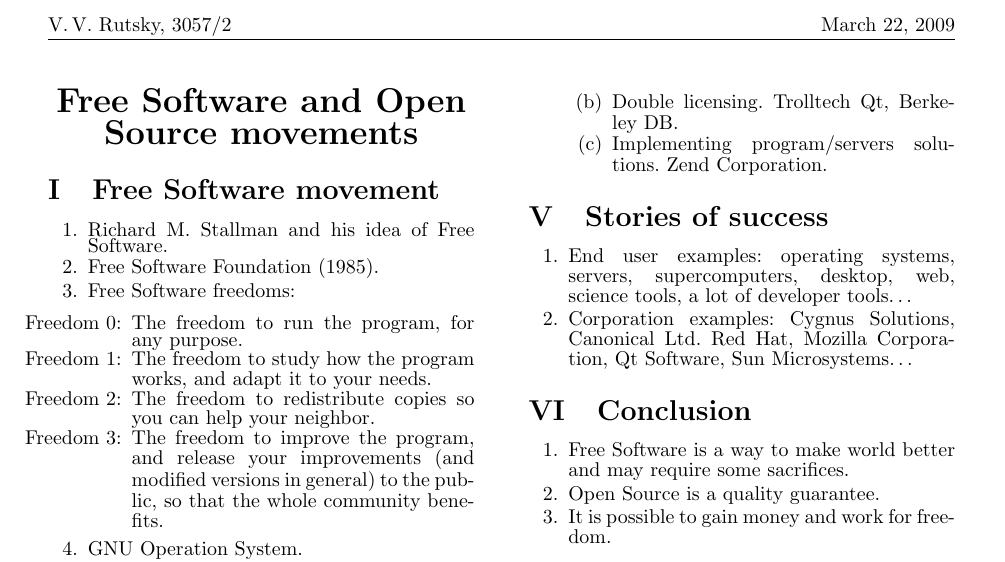
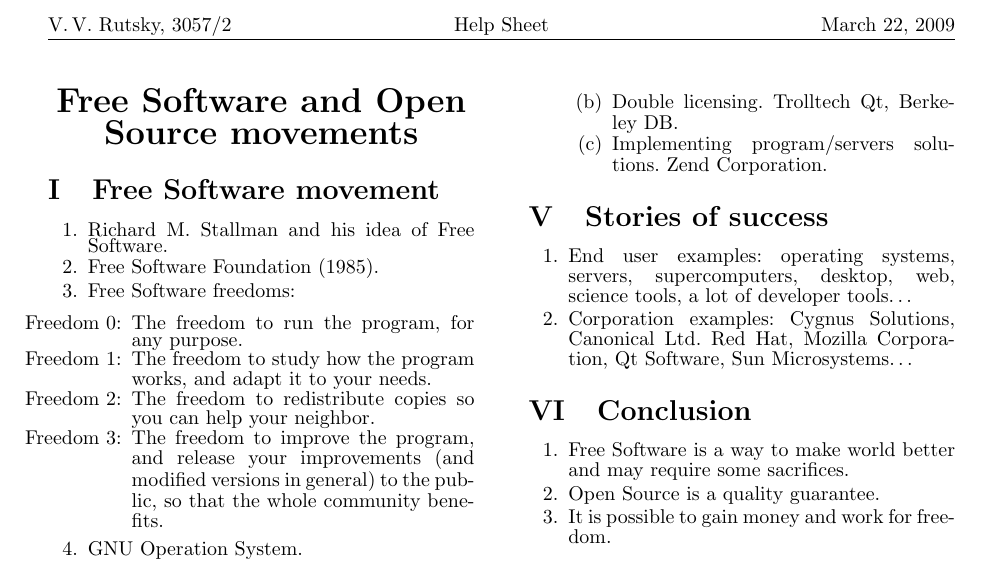
Before and after one commit to rutsky/semester06, a LaTeX document (English_seminars/Open_Source_movement/Rutsky_FSF_and_OSS_movements_Help_Sheet.tex): part of the page, cut so that both start at the same text. Compiled offline with pdfLaTeX.

Commit message:
Added ``Help Sheet'' into header.

```diff
--- a/English_seminars/Open_Source_movement/Rutsky_FSF_and_OSS_movements_Help_Sheet.tex
+++ b/English_seminars/Open_Source_movement/Rutsky_FSF_and_OSS_movements_Help_Sheet.tex
@@ -48,6 +48,7 @@
 \pagestyle{empty}
 \pagestyle{fancy}
 \lhead{V.\,V.~Rutsky, 3057/2}
+\chead{Help Sheet}
 \rhead{\today}
 \cfoot{}
 
```
Also changed, not shown: English_seminars/Open_Source_movement/Rutsky_FSF_and_OSS_movements_Help_Sheet.pdf.
